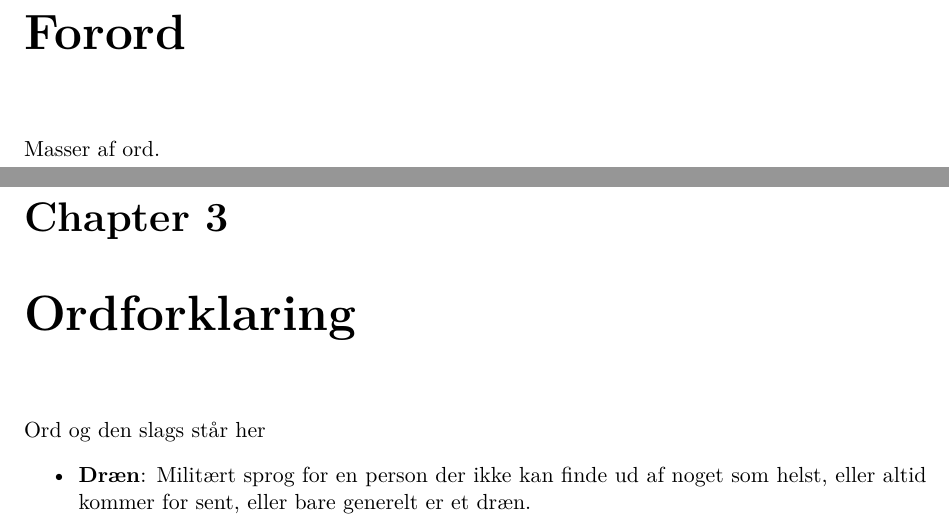
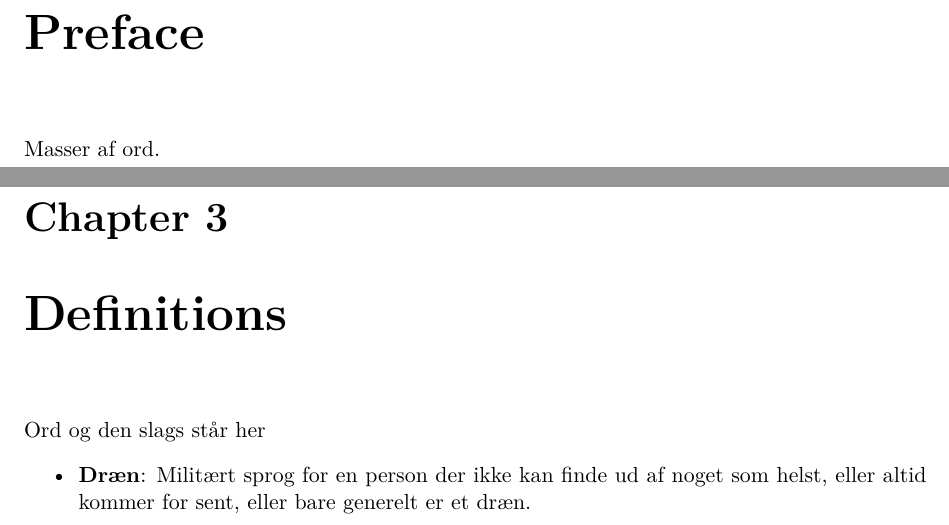
Before and after one commit to pgug/P3, a LaTeX thesis (Rapport/master.tex, which reads Rapport/sections/ordforklaring.tex, Rapport/sections/preface.tex): two parts of pages 9 and 15 of 19, joined at a grey line, cut at the place of the change. Compiled offline with pdfLaTeX.

Commit message:
Way more fucking english

```diff
--- a/Rapport/sections/ordforklaring.tex
+++ b/Rapport/sections/ordforklaring.tex
@@ -1,4 +1,4 @@
-\chapter{Ordforklaring}\label{ch:ordforklaring}
+\chapter{Definitions}\label{ch:definitions}
 Ord og den slags står her
 \begin{itemize}
 	\item \textbf{Dræn}: Militært sprog for en person der ikke kan finde ud af noget som helst, eller altid kommer for sent, eller bare generelt er et dræn.
--- a/Rapport/sections/preface.tex
+++ b/Rapport/sections/preface.tex
@@ -1,4 +1,4 @@
-\chapter*{Forord\markboth{Forord}{Forord}}\label{ch:preface}
-\addcontentsline{toc}{chapter}{Forord}
+\chapter*{Preface\markboth{Preface}{Preface}}\label{ch:preface}
+\addcontentsline{toc}{chapter}{Preface}
 
 Masser af ord.
```
Also changed, not shown: Rapport/sections/conclusion.tex (+1 -1 lines), Rapport/sections/frontpage.tex (+1 -1 lines).
